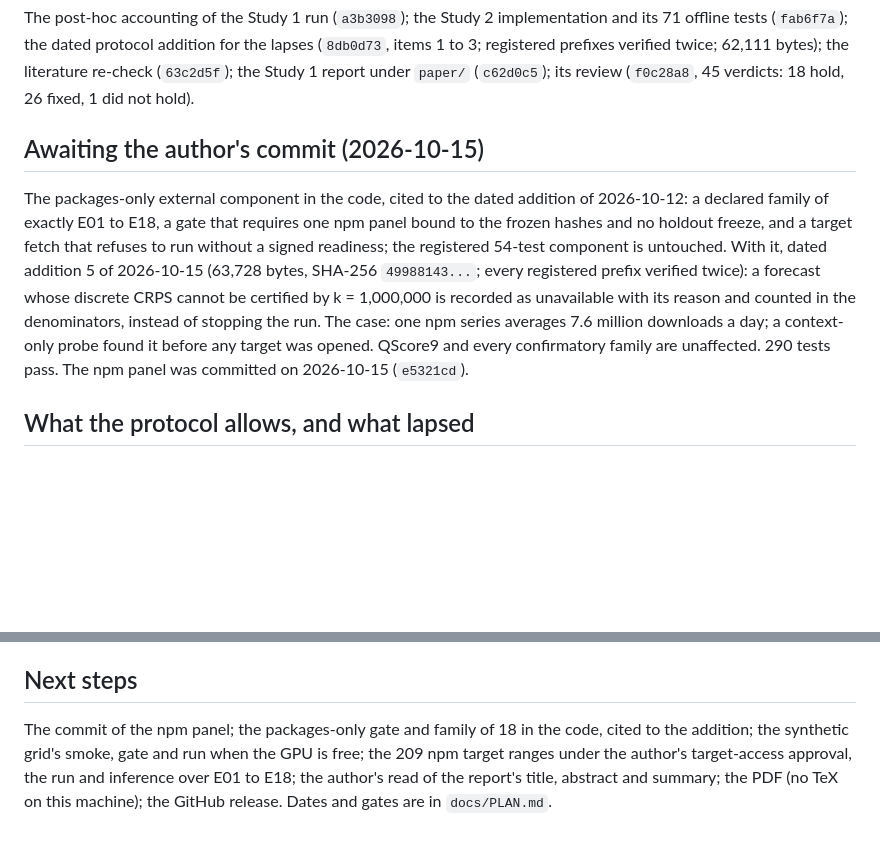
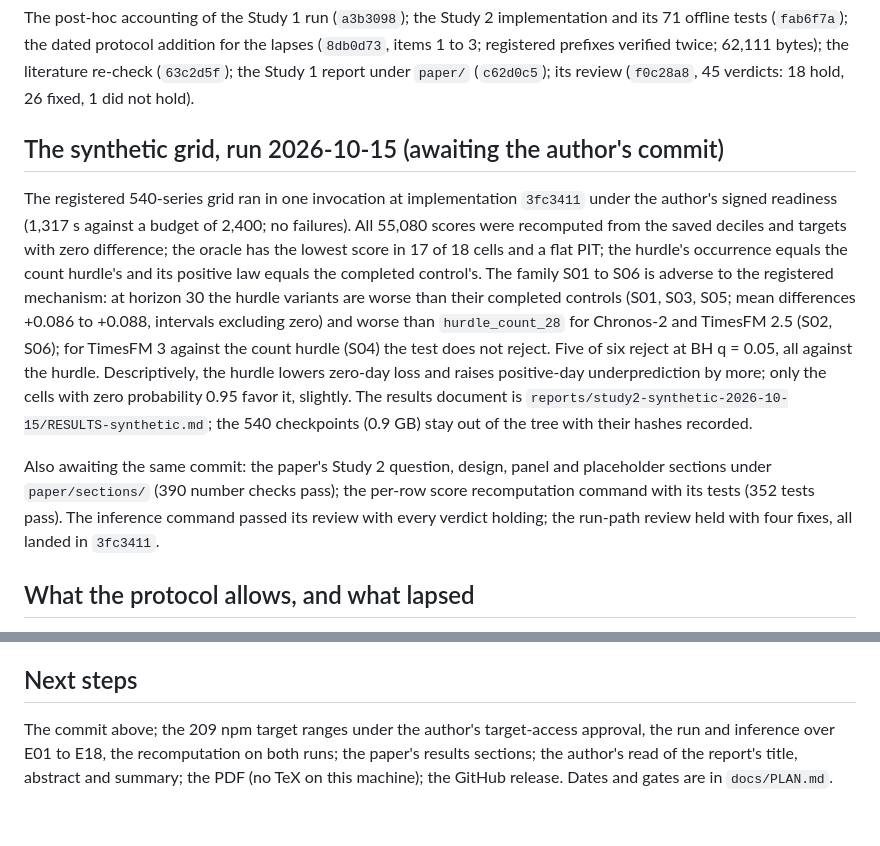
Before and after one commit to vprchlik/PulseGraph, a Markdown page: docs/STATE.md, 2 parts joined by grey strips. Rendered like a GitHub page; blank space fills up the shorter version.

Commit message:
Record the synthetic result and the next steps on the pages

```diff
--- a/docs/STATE.md
+++ b/docs/STATE.md
@@ -27,16 +27,24 @@ The post-hoc accounting of the Study 1 run (`a3b3098`); the Study 2 implementati
 twice; 62,111 bytes); the literature re-check (`63c2d5f`); the Study 1 report under `paper/` (`c62d0c5`); its
 review (`f0c28a8`, 45 verdicts: 18 hold, 26 fixed, 1 did not hold).
 
-## Awaiting the author's commit (2026-10-15)
+## The synthetic grid, run 2026-10-15 (awaiting the author's commit)
 
-The packages-only external component in the code, cited to the dated addition of 2026-10-12: a declared family
-of exactly E01 to E18, a gate that requires one npm panel bound to the frozen hashes and no holdout freeze, and
-a target fetch that refuses to run without a signed readiness; the registered 54-test component is untouched.
-With it, dated addition 5 of 2026-10-15 (63,728 bytes, SHA-256 `49988143...`; every registered prefix verified
-twice): a forecast whose discrete CRPS cannot be certified by k = 1,000,000 is recorded as unavailable with its
-reason and counted in the denominators, instead of stopping the run. The case: one npm series averages 7.6
-million downloads a day; a context-only probe found it before any target was opened. QScore9 and every
-confirmatory family are unaffected. 290 tests pass. The npm panel was committed on 2026-10-15 (`e5321cd`).
+The registered 540-series grid ran in one invocation at implementation `3fc3411` under the author's signed
+readiness (1,317 s against a budget of 2,400; no failures). All 55,080 scores were recomputed from the saved
+deciles and targets with zero difference; the oracle has the lowest score in 17 of 18 cells and a flat PIT;
+the hurdle's occurrence equals the count hurdle's and its positive law equals the completed control's. The
+family S01 to S06 is adverse to the registered mechanism: at horizon 30 the hurdle variants are worse than
+their completed controls (S01, S03, S05; mean differences +0.086 to +0.088, intervals excluding zero) and worse
+than `hurdle_count_28` for Chronos-2 and TimesFM 2.5 (S02, S06); for TimesFM 3 against the count hurdle
+(S04) the test does not reject. Five of six reject at BH q = 0.05, all against the hurdle. Descriptively, the
+hurdle lowers zero-day loss and raises positive-day underprediction by more; only the cells with zero
+probability 0.95 favor it, slightly. The results document is `reports/study2-synthetic-2026-10-15/RESULTS-synthetic.md`;
+the 540 checkpoints (0.9 GB) stay out of the tree with their hashes recorded.
+
+Also awaiting the same commit: the paper's Study 2 question, design, panel and placeholder sections under
+`paper/sections/` (390 number checks pass); the per-row score recomputation command with its tests (352 tests
+pass). The inference command passed its review with every verdict holding; the run-path review held with four
+fixes, all landed in `3fc3411`.
 
 ## What the protocol allows, and what lapsed
 
@@ -90,7 +98,7 @@ and adoption counts, and nothing broader.
 
 ## Next steps
 
-The commit of the npm panel; the packages-only gate and family of 18 in the code, cited to the addition; the
-synthetic grid's smoke, gate and run when the GPU is free; the 209 npm target ranges under the author's
-target-access approval, the run and inference over E01 to E18; the author's read of the report's title, abstract
-and summary; the PDF (no TeX on this machine); the GitHub release. Dates and gates are in `docs/PLAN.md`.
+The commit above; the 209 npm target ranges under the author's target-access approval, the run and inference
+over E01 to E18, the recomputation on both runs; the paper's results sections; the author's read of the
+report's title, abstract and summary; the PDF (no TeX on this machine); the GitHub release. Dates and gates
+are in `docs/PLAN.md`.
```
Also changed, not shown: other parts of docs/STATE.md (+1 -1 lines), docs/PLAN.md (+6 -5 lines).
